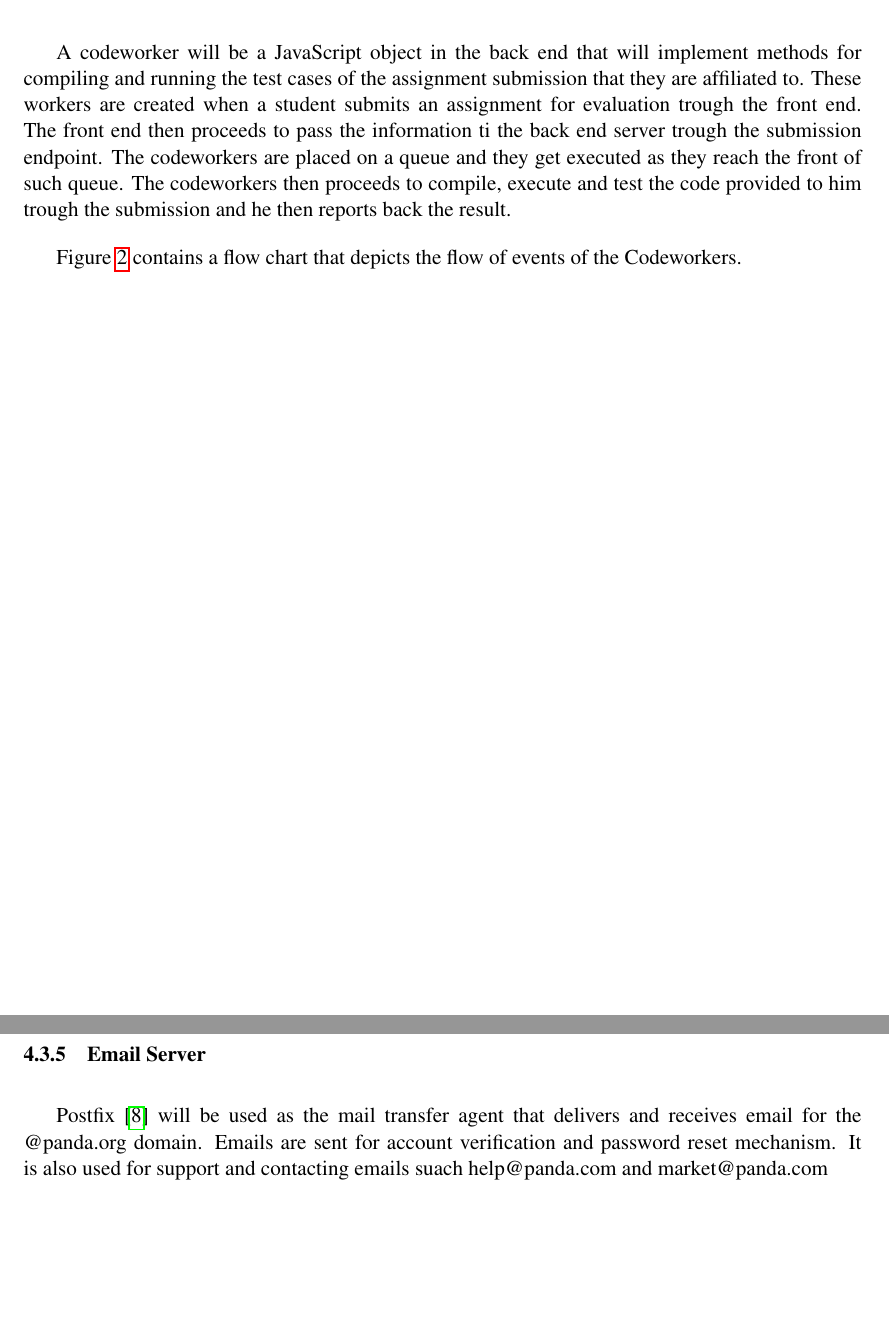
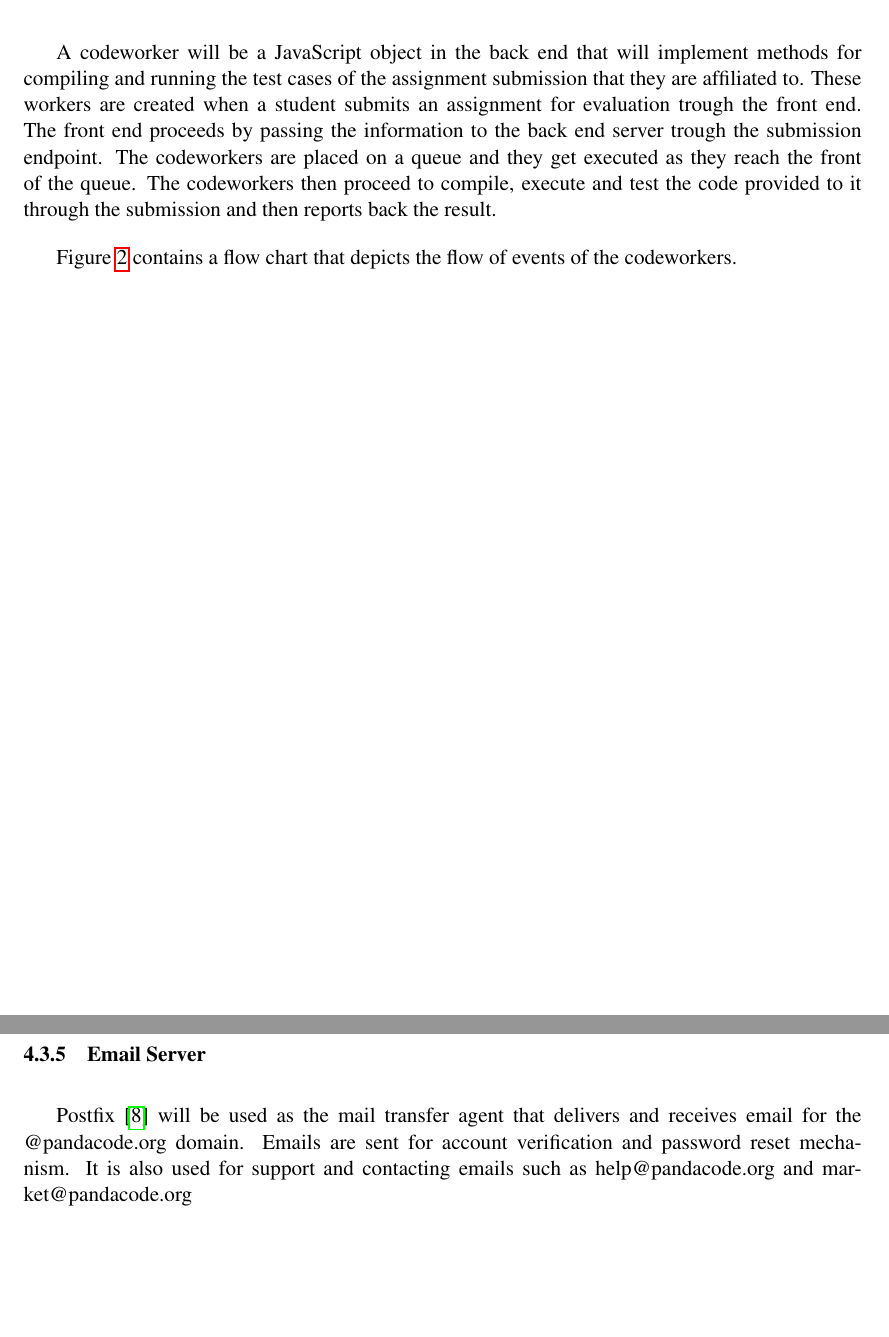
Before and after one commit to nelii28o2/Capstone, a LaTeX document (ProgressReport01/progressReport01.tex, which reads ProgressReport01/sec/techPlan.tex): two parts of pages 13 and 14 of 48, joined at a grey line, cut so that both start at the same text. Compiled offline with pdfLaTeX.

Commit message:
tech plan proofread

```diff
--- a/ProgressReport01/sec/techPlan.tex
+++ b/ProgressReport01/sec/techPlan.tex
@@ -346,14 +346,15 @@ description.
 A codeworker will be a JavaScript object in the back end that will implement
 methods for compiling and running the test cases of the assignment submission
 that they are affiliated to. These workers are created when a student submits an
-assignment for evaluation trough the front end. The front end then proceeds to
-pass the information ti the back end server trough the submission endpoint. The
-codeworkers are placed on a queue and they get executed as they reach the front
-of such queue. The codeworkers then proceeds to compile, execute and test the
-code provided to him trough the submission and he then reports back the result.
+assignment for evaluation trough the front end. The front end proceeds by
+passing the information to the back end server trough the submission endpoint.
+The codeworkers are placed on a queue and they get executed as they reach the
+front of the queue. The codeworkers then proceed to compile, execute and test
+the code provided to it through the submission and then reports back the
+result.
 
 Figure~\ref{fig:flow} contains a flow chart that depicts the flow of events of
-the Codeworkers.
+the codeworkers.
 
 \begin{figure}[H]
 	\centering
@@ -364,9 +365,9 @@ the Codeworkers.
 \subsubsection{Email Server}
 
 Postfix\cite{postfix} will be used as the mail transfer agent that delivers and
-receives email for the @panda.org domain. Emails are sent for account
+receives email for the @pandacode.org domain. Emails are sent for account
 verification and password reset mechanism. It is also used for support and
-contacting emails suach help@panda.com and market@panda.com
+contacting emails such as help@pandacode.org and market@pandacode.org
 
 
 \subsection{Database}
```
